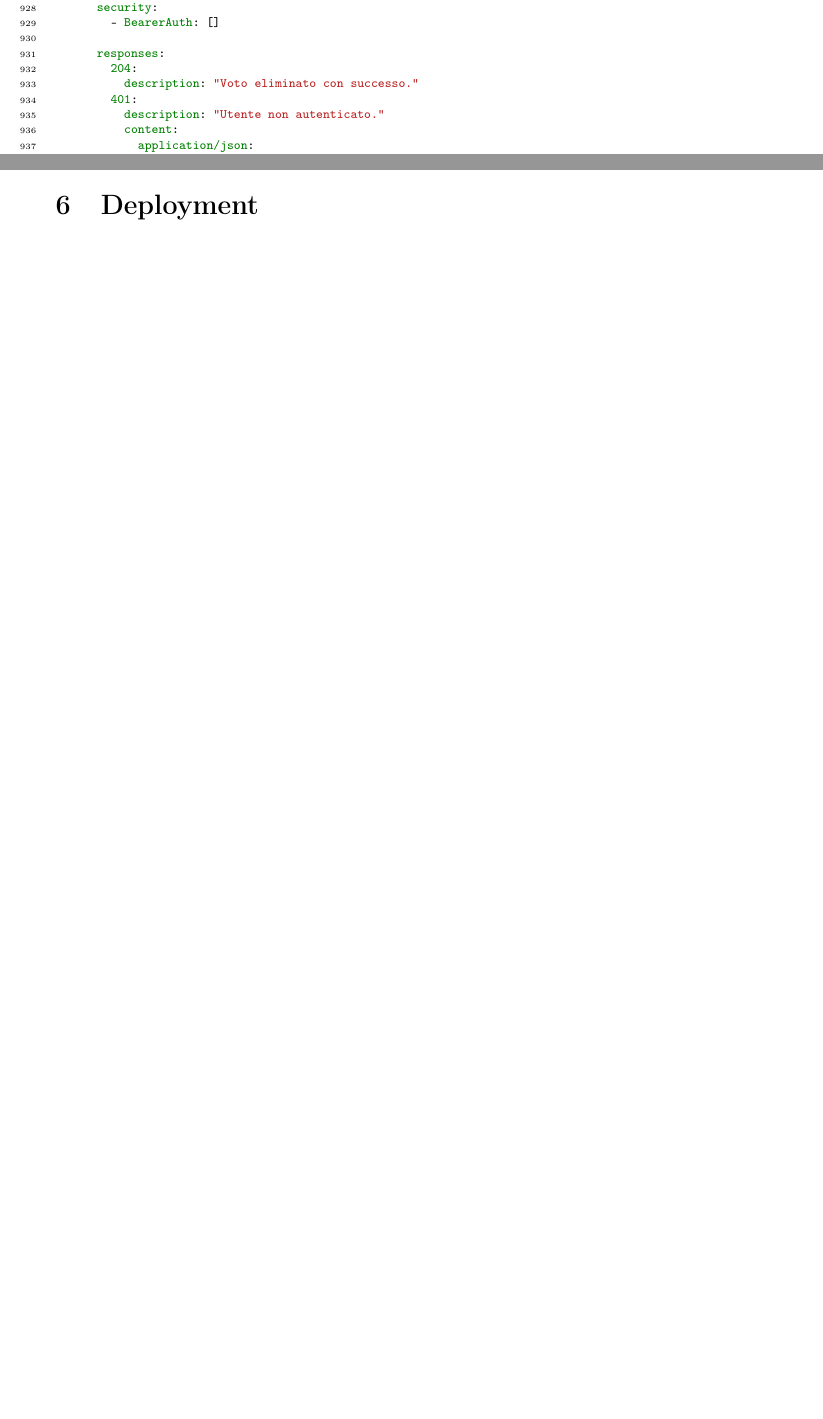
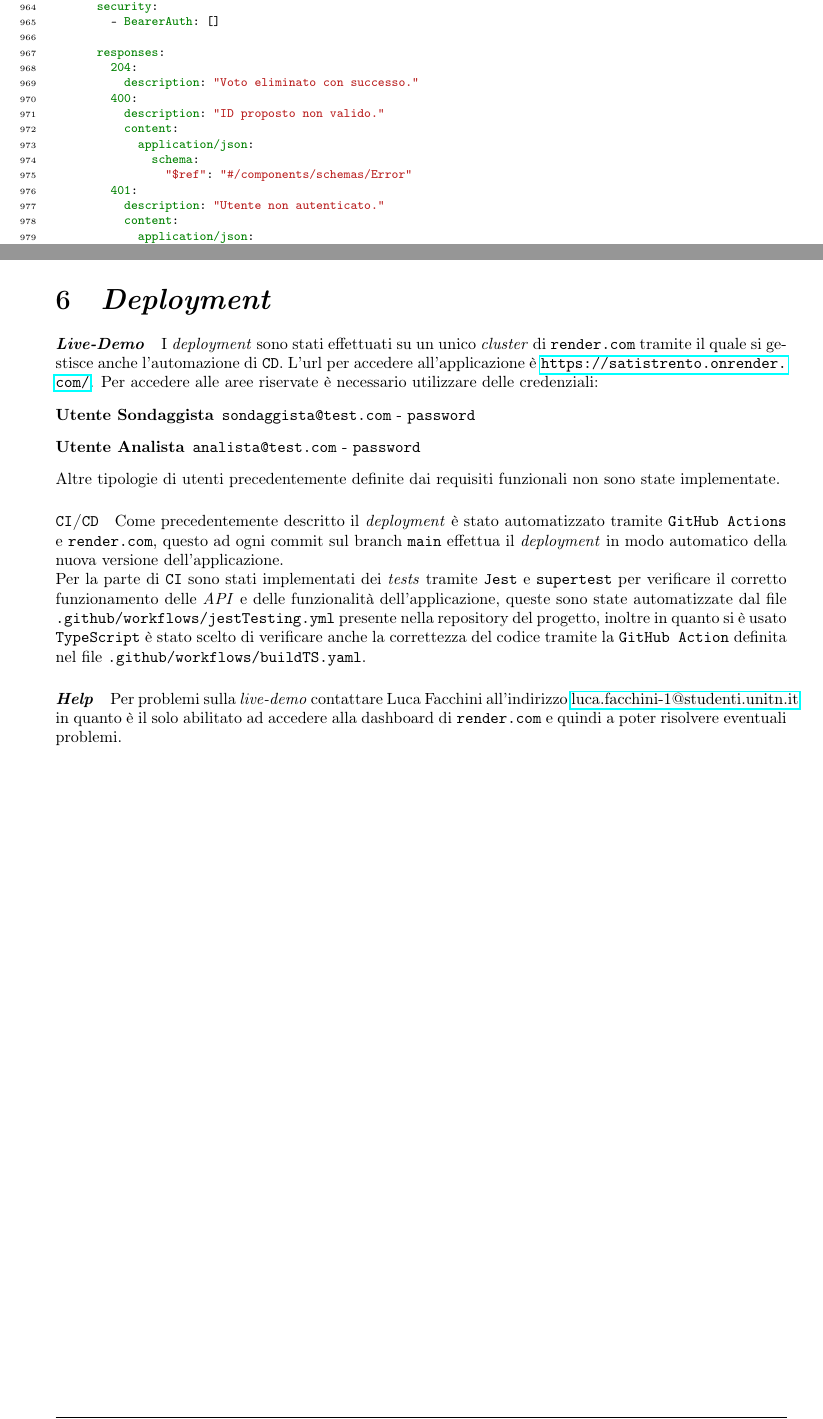
Before and after one commit to lucafano04/progettoIngenieriaSoftware, a LaTeX document (deliverable/D3/main.tex, which reads deliverable/D3/chapters/03-webApi.tex, deliverable/D3/chapters/06-deployment.tex): two parts of pages 22 and 42 of 43 before the commit and two parts of pages 22 and 43 of 44 after it, joined at a grey line, cut so that both start at the same text, the shorter picture padded with empty space. The pictures show the PDF file deliverable/D3/main.pdf that the author committed with the source.

Commit message:
feat(D3): :sparkles: Add Deployment chapter, updated 03-04
Added the Deployment chapter (06). Updated the chapters 03 - webAPI and 04 - Implementation to reflect some changes of the project

```diff
--- a/deliverable/D3/chapters/03-webApi.tex
+++ b/deliverable/D3/chapters/03-webApi.tex
@@ -426,6 +426,12 @@ paths:
                 oneOf:
                   - $ref: "#/components/schemas/Quartiere"
                   - $ref: "#/components/schemas/QuartiereNC"
+        400:
+          description: "ID proposto non valido."
+          content:
+            application/json:
+              schema:
+                "$ref": "#/components/schemas/Error"
         404:
           description: "Quartiere non trovato."
           content:
@@ -507,6 +513,12 @@ paths:
                 oneOf:
                   - $ref: "#/components/schemas/Circoscrizione"
                   - $ref: "#/components/schemas/CircoscrizioneNC"
+        400:
+          description: "ID proposto non valido."
+          content:
+            application/json:
+              schema:
+                "$ref": "#/components/schemas/Error"
         404:
           description: "Circoscrizione non trovata."
           content:
@@ -565,6 +577,12 @@ paths:
             application/json:
               schema:
                 "$ref": "#/components/schemas/User"
+        400:
+          description: "Sessione non valida."
+          content:
+            application/json:
+              schema:
+                "$ref": "#/components/schemas/Error"
         401:
           description: "Utente non autenticato."
           content:
@@ -736,6 +754,12 @@ paths:
             application/json:
               schema:
                 "$ref": "#/components/schemas/Sondaggio"
+        400:
+          description: "ID proposto non valido."
+          content:
+            application/json:
+              schema:
+                "$ref": "#/components/schemas/Error"
         401:
           description: "Utente non autenticato."
           content:
@@ -816,6 +840,12 @@ paths:
       responses:
         204:
           description: "Sondaggio eliminato con successo."
+        400:
+          description: "ID proposto non valido."
+          content:
+            application/json:
+              schema:
+                "$ref": "#/components/schemas/Error"
         401:
           description: "Utente non autenticato."
           content:
@@ -860,6 +890,12 @@ paths:
                 type: array
                 items:
                   "$ref": "#/components/schemas/Voto"
+        400:
+          description: "ID proposto non valido."
+          content:
+            application/json:
+              schema:
+                "$ref": "#/components/schemas/Error"
         401:
           description: "Utente non autenticato."
           content:
@@ -945,6 +981,12 @@ paths:
       responses:
         204:
           description: "Voto eliminato con successo."
+        400:
+          description: "ID proposto non valido."
+          content:
+            application/json:
+              schema:
+                "$ref": "#/components/schemas/Error"
         401:
           description: "Utente non autenticato."
           content:
--- a/deliverable/D3/chapters/06-deployment.tex
+++ b/deliverable/D3/chapters/06-deployment.tex
@@ -1 +1,16 @@
-\chapter{Deployment}
+\chapter{\textit{Deployment}}
+
+\paragraph{\textit{Live-Demo}} I \textit{deployment} sono stati effettuati su un unico \textit{cluster} di \texttt{render.com} tramite il quale si gestisce anche l'automazione di \texttt{CD}. L'url per accedere all'applicazione è \url{https://satistrento.onrender.com/}. Per accedere alle aree riservate è necessario utilizzare delle credenziali:
+\begin{description}
+    \item[Utente Sondaggista] \texttt{sondaggista@test.com} - \texttt{password}
+    \item[Utente Analista] \texttt{analista@test.com} - \texttt{password}
+\end{description}
+Altre tipologie di utenti precedentemente definite dai requisiti funzionali non sono state implementate.
+
+
+\paragraph{\texttt{CI}/\texttt{CD}}
+    Come precedentemente descritto il \textit{deployment} è stato automatizzato tramite \texttt{GitHub Actions} e \texttt{render.com}, questo ad ogni commit sul branch \texttt{main} effettua il \textit{deployment} in modo automatico della nuova versione dell'applicazione. \newline
+    Per la parte di \texttt{CI} sono stati implementati dei \textit{tests} tramite \texttt{Jest} e \texttt{supertest} per verificare il corretto funzionamento delle \textit{API} e delle funzionalità dell'applicazione, queste sono state automatizzate dal file \texttt{.github/workflows/jestTesting.yml} presente nella repository del progetto, inoltre in quanto si è usato \texttt{TypeScript} è stato scelto di verificare anche la correttezza del codice tramite la \texttt{GitHub Action} definita nel file \texttt{.github/workflows/buildTS.yaml}.
+
+\paragraph{\textit{Help}}
+    Per problemi sulla \textit{live-demo} contattare Luca Facchini all'indirizzo \href{mailto:luca.facchini-1@studenti.unitn.it}{luca.facchini-1@studenti.unitn.it} in quanto è il solo abilitato ad accedere alla dashboard di \texttt{render.com} e quindi a poter risolvere eventuali problemi.
```
Also changed, not shown: deliverable/D3/chapters/04-implementation.tex (+2 -0 lines), deliverable/D3/main.pdf.
